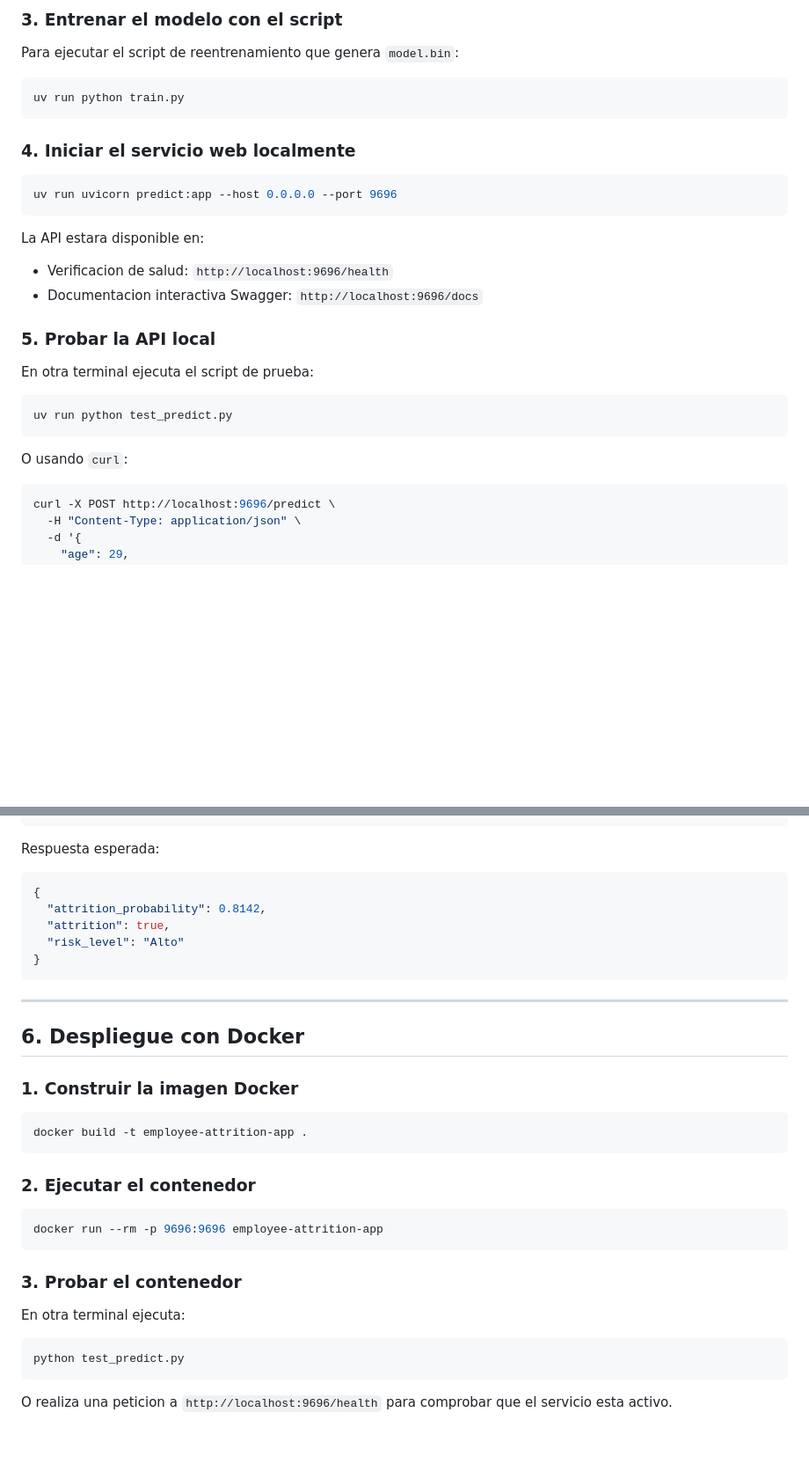
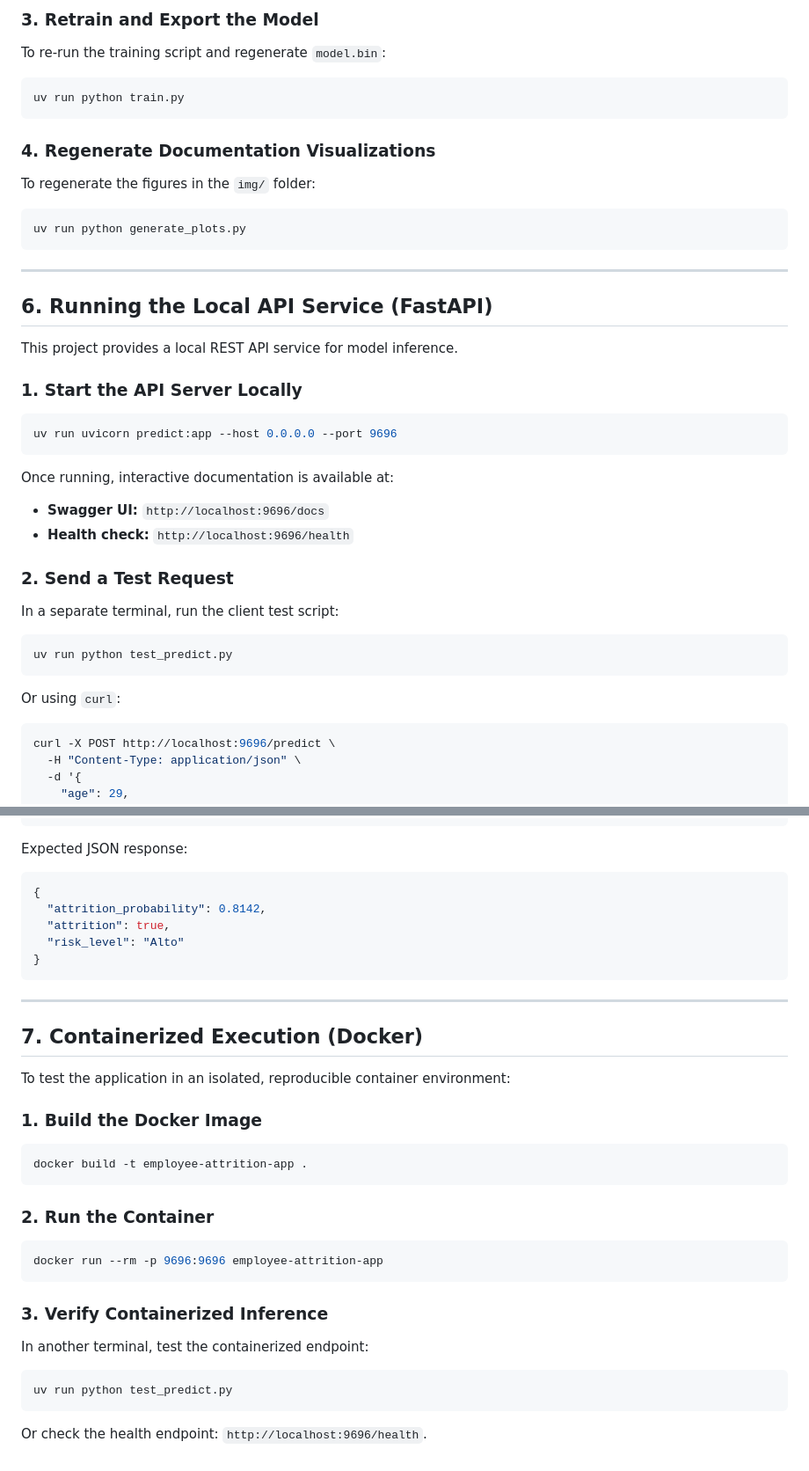
Before and after one commit to ajmaquera/mlzoomcamp-midterm-project, a Markdown page: README.md, 2 parts joined by grey strips. Shown at 88% size. Rendered like a GitHub page; blank space fills up the shorter version.

````diff
--- a/README.md
+++ b/README.md
@@ -95,26 +107,38 @@ Y abrir `notebook.ipynb` para reproducir todos los graficos y entrenamientos.
 
-### 3. Entrenar el modelo con el script
-Para ejecutar el script de reentrenamiento que genera `model.bin`:
+### 3. Retrain and Export the Model
+To re-run the training script and regenerate `model.bin`:
 ```bash
 uv run python train.py
 ```
 
-### 4. Iniciar el servicio web localmente
+### 4. Regenerate Documentation Visualizations
+To regenerate the figures in the `img/` folder:
+```bash
+uv run python generate_plots.py
+```
+
+---
+
+## 6. Running the Local API Service (FastAPI)
+
+This project provides a local REST API service for model inference.
+
+### 1. Start the API Server Locally
 ```bash
 uv run uvicorn predict:app --host 0.0.0.0 --port 9696
 ```
 
-La API estara disponible en:
-- Verificacion de salud: `http://localhost:9696/health`
-- Documentacion interactiva Swagger: `http://localhost:9696/docs`
+Once running, interactive documentation is available at:
+- **Swagger UI:** `http://localhost:9696/docs`
+- **Health check:** `http://localhost:9696/health`
 
-### 5. Probar la API local
-En otra terminal ejecuta el script de prueba:
+### 2. Send a Test Request
+In a separate terminal, run the client test script:
 ```bash
 uv run python test_predict.py
 ```
 
-O usando `curl`:
+Or using `curl`:
 ```bash
 curl -X POST http://localhost:9696/predict \
   -H "Content-Type: application/json" \
@@ -152,7 +176,7 @@ curl -X POST http://localhost:9696/predict \
   }'
 ```
 
-Respuesta esperada:
+Expected JSON response:
 ```json
 {
   "attrition_probability": 0.8142,
@@ -163,21 +187,23 @@ Respuesta esperada:
 
 ---
 
-## 6. Despliegue con Docker
+## 7. Containerized Execution (Docker)
 
-### 1. Construir la imagen Docker
+To test the application in an isolated, reproducible container environment:
+
+### 1. Build the Docker Image
 ```bash
 docker build -t employee-attrition-app .
 ```
 
-### 2. Ejecutar el contenedor
+### 2. Run the Container
 ```bash
 docker run --rm -p 9696:9696 employee-attrition-app
 ```
 
-### 3. Probar el contenedor
-En otra terminal ejecuta:
+### 3. Verify Containerized Inference
+In another terminal, test the containerized endpoint:
 ```bash
-python test_predict.py
+uv run python test_predict.py
 ```
-O realiza una peticion a `http://localhost:9696/health` para comprobar que el servicio esta activo.
+Or check the health endpoint: `http://localhost:9696/health`.
````
Also changed, not shown: other parts of README.md (+58 -46 lines), img/eda_attrition_insights.png, img/model_performance_comparison.png.
